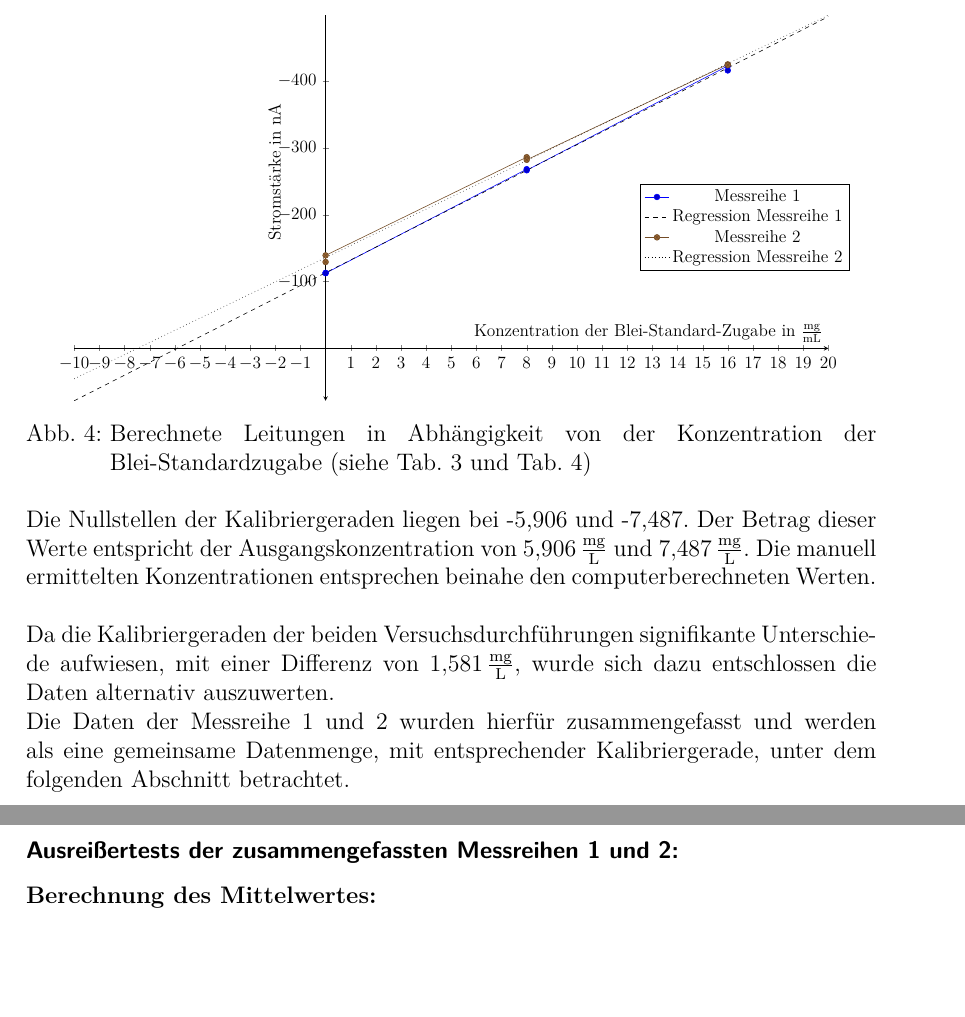
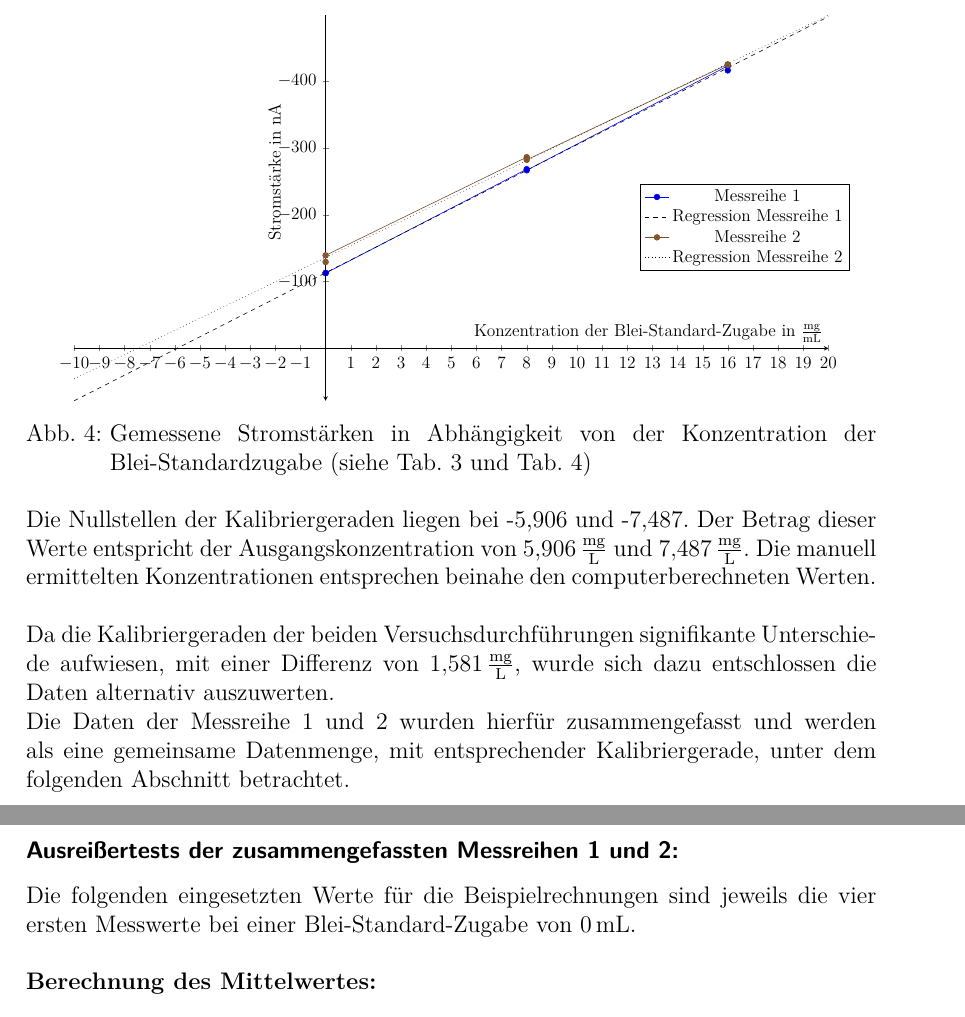
Before and after one commit to daroletibuza/AnalytikV2.2, a LaTeX document (00_AnalytikV2.2.tex, which reads 06_ergebnisse.tex): two parts of pages 12 and 13 of 24, joined at a grey line, cut so that both start at the same text, the shorter picture padded with empty space. Compiled offline with pdfLaTeX.

Commit message:
Willys fabulöse Hinweise

```diff
--- a/06_ergebnisse.tex
+++ b/06_ergebnisse.tex
@@ -158,7 +158,7 @@ Anschließend wurde noch sinnvoll gerundet.
 				\end{axis}
 				\end{tikzpicture}
 			}
-			\caption{Berechnete Leitungen in Abhängigkeit von der Konzentration der Blei-Standardzugabe (siehe Tab. \ref{tab:messreihe1} und Tab. \ref{tab:messreihe2})}
+			\caption{Gemessene Stromstärken in Abhängigkeit von der Konzentration der Blei-Standardzugabe (siehe Tab. \ref{tab:messreihe1} und Tab. \ref{tab:messreihe2})}
 			\label{dia:lnr/lnc}
 		\end{center}
 	\end{figure}
@@ -218,6 +218,8 @@ Anschließend wurde noch sinnvoll gerundet.
 	\pagebreak
 
 	\subsubsection*{Ausreißertests der zusammengefassten Messreihen 1 und 2:}
+
+	Die folgenden eingesetzten Werte für die Beispielrechnungen sind jeweils die vier ersten Messwerte bei einer Blei-Standard-Zugabe von \SI{0}{\milli \liter}.\\
 
 	\textbf{Berechnung des Mittelwertes:}
 	\begin{flalign}
```
Also changed, not shown: 00_AnalytikV2.2.pdf.
